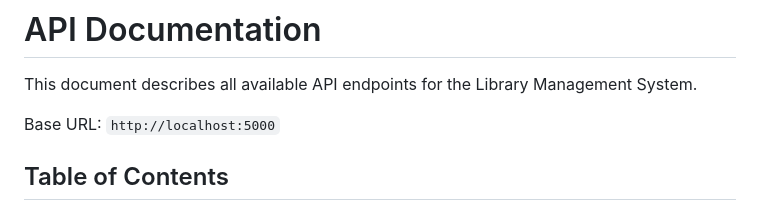
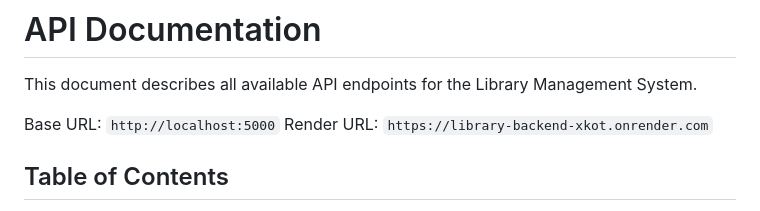
Before and after one commit to Umerhhjk/The-Catalog, a Markdown page: API_DOCUMENTATION.md, the part around the change. Drawn GitHub-style.

Commit message:
Deployed on Render

```diff
--- a/API_DOCUMENTATION.md
+++ b/API_DOCUMENTATION.md
@@ -3,6 +3,7 @@
 This document describes all available API endpoints for the Library Management System.
 
 Base URL: `http://localhost:5000`
+Render URL: `https://library-backend-xkot.onrender.com`
 
 ## Table of Contents
 - [Authentication](#authentication)
```
